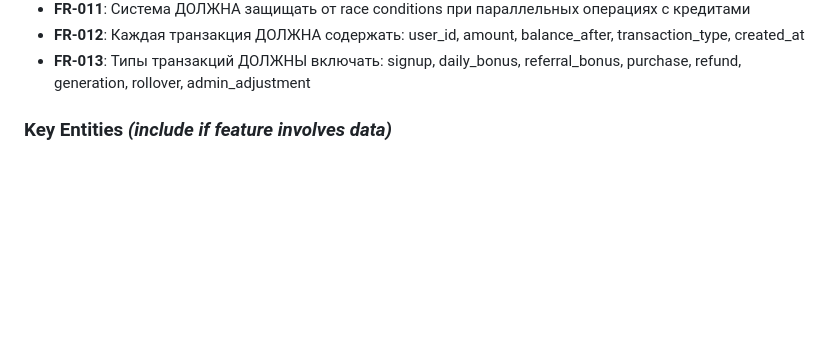
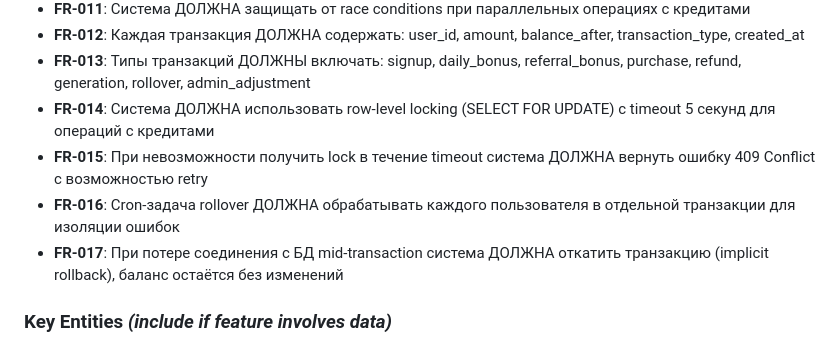
Before and after one commit to Glour/viably, a Markdown page: specs/003-credits-module/spec.md, the part around the change. GitHub-like rendering; blank space fills up the shorter version.

Commit message:
docs(credits): add concurrency requirements FR-014 to FR-017
Add missing requirements identified by concurrency checklist:
- FR-014: Row-level locking with 5s timeout
- FR-015: 409 Conflict on lock timeout with retry hint
- FR-016: Per-user transaction isolation in rollover cron
- FR-017: Implicit rollback on connection loss

```diff
--- a/specs/003-credits-module/spec.md
+++ b/specs/003-credits-module/spec.md
@@ -110,6 +110,10 @@
 - **FR-011**: Система ДОЛЖНА защищать от race conditions при параллельных операциях с кредитами
 - **FR-012**: Каждая транзакция ДОЛЖНА содержать: user_id, amount, balance_after, transaction_type, created_at
 - **FR-013**: Типы транзакций ДОЛЖНЫ включать: signup, daily_bonus, referral_bonus, purchase, refund, generation, rollover, admin_adjustment
+- **FR-014**: Система ДОЛЖНА использовать row-level locking (SELECT FOR UPDATE) с timeout 5 секунд для операций с кредитами
+- **FR-015**: При невозможности получить lock в течение timeout система ДОЛЖНА вернуть ошибку 409 Conflict с возможностью retry
+- **FR-016**: Cron-задача rollover ДОЛЖНА обрабатывать каждого пользователя в отдельной транзакции для изоляции ошибок
+- **FR-017**: При потере соединения с БД mid-transaction система ДОЛЖНА откатить транзакцию (implicit rollback), баланс остаётся без изменений
 
 ### Key Entities *(include if feature involves data)*
 
```
Also changed, not shown: 1 other file.
